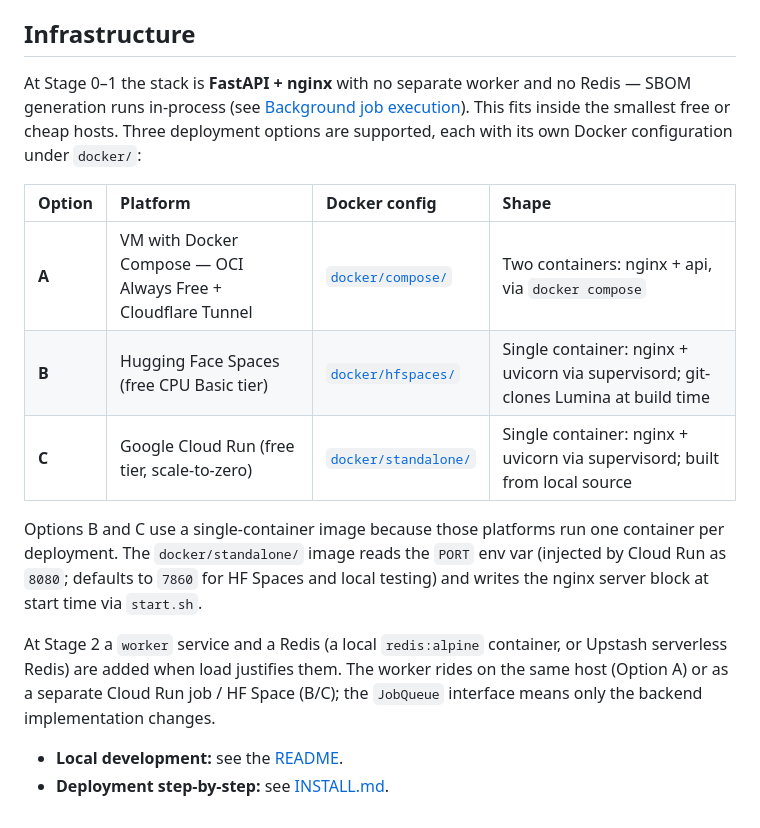
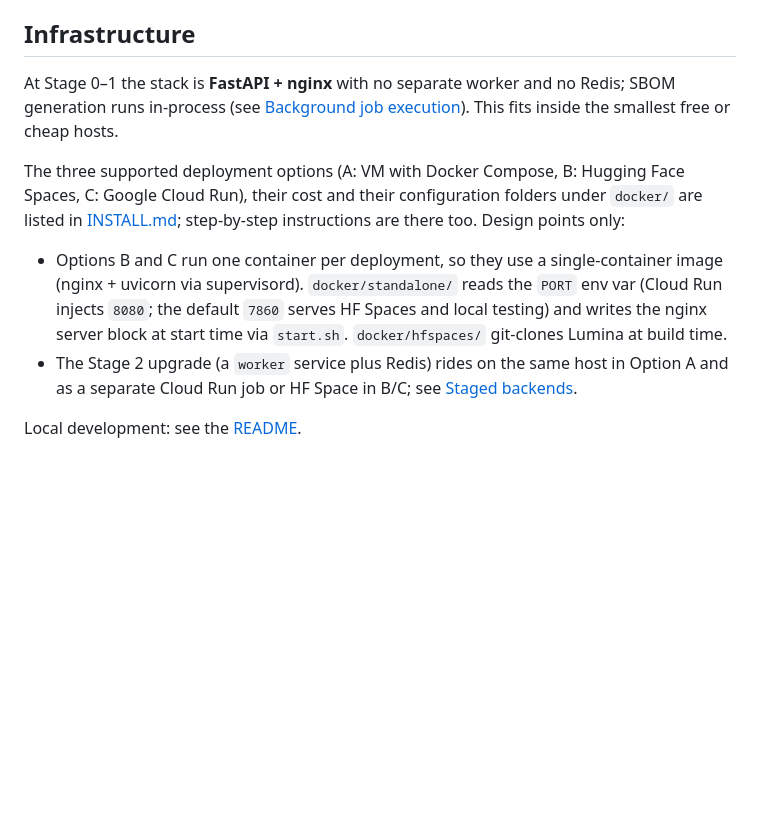
Before and after one commit to bact/lumina, a Markdown page: working-docs/design.md, the part around the change. Drawn GitHub-style; blank space fills up the shorter version.

Commit message:
Remove duplicated deployment design text
INSTALL.md keeps the options table and step-by-step guides; the scaling
design lives only in working-docs/design.md, which now links to INSTALL.md
instead of repeating its options table.

Signed-off-by: Arthit Suriyawongkul <arthit@gmail.com>

```diff
--- a/working-docs/design.md
+++ b/working-docs/design.md
@@ -550,26 +550,23 @@ that registration lands.
 ## Infrastructure
 
 At Stage 0–1 the stack is **FastAPI + nginx** with no separate worker and no
-Redis — SBOM generation runs in-process (see
+Redis; SBOM generation runs in-process (see
 [Background job execution](#background-job-execution)).  This fits inside the
-smallest free or cheap hosts.  Three deployment options are supported, each with
-its own Docker configuration under `docker/`:
+smallest free or cheap hosts.
 
-| Option | Platform | Docker config | Shape |
-| :----- | :------- | :------------ | :---- |
-| **A** | VM with Docker Compose — OCI Always Free + Cloudflare Tunnel | [`docker/compose/`](../docker/compose/) | Two containers: nginx + api, via `docker compose` |
-| **B** | Hugging Face Spaces (free CPU Basic tier) | [`docker/hfspaces/`](../docker/hfspaces/) | Single container: nginx + uvicorn via supervisord; git-clones Lumina at build time |
-| **C** | Google Cloud Run (free tier, scale-to-zero) | [`docker/standalone/`](../docker/standalone/) | Single container: nginx + uvicorn via supervisord; built from local source |
+The three supported deployment options (A: VM with Docker Compose, B: Hugging
+Face Spaces, C: Google Cloud Run), their cost and their configuration folders
+under `docker/` are listed in
+[INSTALL.md](../INSTALL.md#deployment-options); step-by-step instructions are
+there too.  Design points only:
 
-Options B and C use a single-container image because those platforms run one
-container per deployment.  The `docker/standalone/` image reads the `PORT` env
-var (injected by Cloud Run as `8080`; defaults to `7860` for HF Spaces and
-local testing) and writes the nginx server block at start time via `start.sh`.
+- Options B and C run one container per deployment, so they use a single-container
+  image (nginx + uvicorn via supervisord).  `docker/standalone/` reads the `PORT`
+  env var (Cloud Run injects `8080`; the default `7860` serves HF Spaces and local
+  testing) and writes the nginx server block at start time via `start.sh`.
+  `docker/hfspaces/` git-clones Lumina at build time.
+- The Stage 2 upgrade (a `worker` service plus Redis) rides on the same host in
+  Option A and as a separate Cloud Run job or HF Space in B/C; see
+  [Staged backends](#staged-backends).
 
-At Stage 2 a `worker` service and a Redis (a local `redis:alpine` container, or
-Upstash serverless Redis) are added when load justifies them.  The worker rides
-on the same host (Option A) or as a separate Cloud Run job / HF Space (B/C);
-the `JobQueue` interface means only the backend implementation changes.
-
-- **Local development:** see the [README](../README.md#quick-start-with-docker).
-- **Deployment step-by-step:** see [INSTALL.md](../INSTALL.md).
+Local development: see the [README](../README.md#quick-start-with-docker).
```
Also changed, not shown: INSTALL.md (+0 -21 lines).
